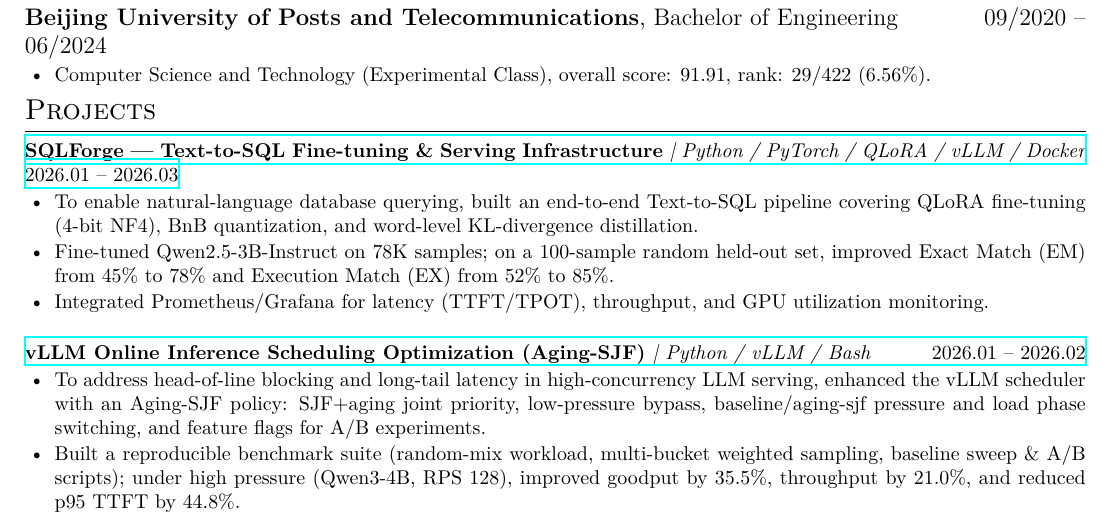
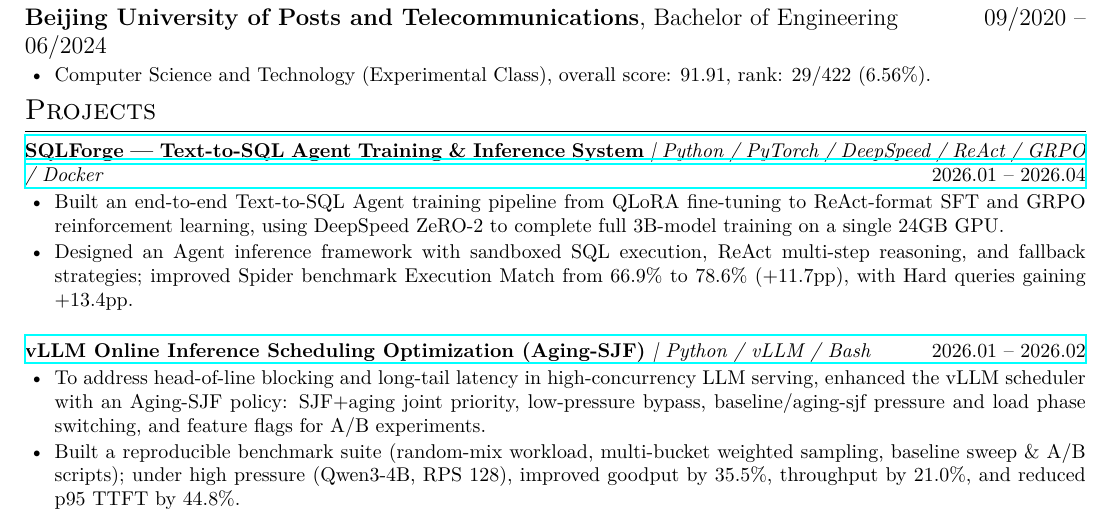
Before and after one commit to Micuks/resume, a LaTeX CV (resume.tex): part of page 1 of 2, cut so that both start at the same text. Compiled offline with XeLaTeX; a missing font is replaced by an installed copy or a similar font.

Commit message:
update SQLForge resume entry

```diff
--- a/resume.tex
+++ b/resume.tex
@@ -66,14 +66,12 @@
 
 
 \section{\en{Projects}\zh{项目经历}}
-\href{https://github.com/Micuks}{\role{\en{SQLForge --- Text-to-SQL Fine-tuning \& Serving Infrastructure\textnormal{\normalfont\itshape{ | Python / PyTorch / QLoRA / vLLM / Docker}}}\zh{SQLForge --- Text-to-SQL 微调与推理服务基础设施\textnormal{\normalfont\itshape{ | Python / PyTorch / QLoRA / vLLM / Docker}}}}{2026.01 -- 2026.03}}
+\href{https://github.com/Micuks}{\role{\en{SQLForge --- Text-to-SQL Agent Training \& Inference System\textnormal{\normalfont\itshape{ | Python / PyTorch / DeepSpeed / ReAct / GRPO / Docker}}}\zh{SQLForge --- Text-to-SQL Agent 训练与推理系统\textnormal{\normalfont\itshape{ | Python / PyTorch / DeepSpeed / ReAct / GRPO / Docker}}}}{2026.01 -- 2026.04}}
 \begin{itemize}[parsep=0.25ex]
-	\en{\item To enable natural-language database querying, built an end-to-end Text-to-SQL pipeline covering QLoRA fine-tuning (4-bit NF4), BnB quantization, and word-level KL-divergence distillation.}
-	\zh{\item 面向自然语言查询关系数据库的场景，构建端到端 Text-to-SQL 流水线，覆盖 QLoRA 微调（4-bit NF4）、BnB 量化及基于 KL 散度的词级知识蒸馏。}
-	\en{\item Fine-tuned Qwen2.5-3B-Instruct on 78K samples; on a 100-sample random held-out set, improved Exact Match (EM) from 45\% to 78\% and Execution Match (EX) from 52\% to 85\%.}
-	\zh{\item 在 78K 样本上微调 Qwen2.5-3B-Instruct，100条随机保留集上 Exact Match（EM）从 45\% 提升至 78\%，Execution Match（EX）从 52\% 提升至 85\%。}
-	\en{\item Integrated Prometheus/Grafana for latency (TTFT/TPOT), throughput, and GPU utilization monitoring.}
-	\zh{\item 基于 Prometheus 与 Grafana 对微调和推理进行观测，追踪生成延迟（TTFT/TPOT）、吞吐量及 GPU 显存利用率。}
+	\en{\item Built an end-to-end Text-to-SQL Agent training pipeline from QLoRA fine-tuning to ReAct-format SFT and GRPO reinforcement learning, using DeepSpeed ZeRO-2 to complete full 3B-model training on a single 24GB GPU.}
+	\zh{\item 构建端到端 Text-to-SQL Agent 训练流水线：QLoRA 微调、ReAct 格式 SFT 到 GRPO 强化学习，基于 DeepSpeed ZeRO-2 在单张 24GB GPU 上完成 3B 模型全流程训练。}
+	\en{\item Designed an Agent inference framework with sandboxed SQL execution, ReAct multi-step reasoning, and fallback strategies; improved Spider benchmark Execution Match from 66.9\% to 78.6\% (+11.7pp), with Hard queries gaining +13.4pp.}
+	\zh{\item 设计 Agent 推理框架，在沙箱环境中执行 SQL，采用 ReAct 多步推理与 fallback 策略；Spider benchmark 上 Execution Match 从 66.9\% 提升至 78.6\%（+11.7pp），Hard 查询提升 +13.4pp。}
 \end{itemize}
 
 
```
Also changed, not shown: resume-zh.tex (+3 -5 lines).
